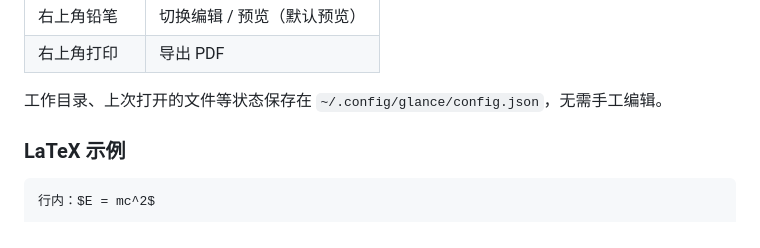
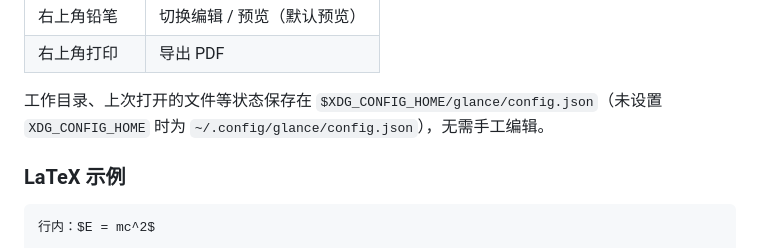
Before and after one commit to SyntaxEntity/Glance, a Markdown page: README.md, the part around the change. Drawn GitHub-style.

```diff
--- a/README.md
+++ b/README.md
@@ -57,7 +57,7 @@ sudo apt install ./glance_0.1.2-1_amd64.deb
 | 右上角铅笔 | 切换编辑 / 预览（默认预览） |
 | 右上角打印 | 导出 PDF |
 
-工作目录、上次打开的文件等状态保存在 `~/.config/glance/config.json`，无需手工编辑。
+工作目录、上次打开的文件等状态保存在 `$XDG_CONFIG_HOME/glance/config.json`（未设置 `XDG_CONFIG_HOME` 时为 `~/.config/glance/config.json`），无需手工编辑。
 
 ### LaTeX 示例
 
```
Also changed, not shown: AGENTS.md (+5 -1 lines), PROJECT.md (+1 -1 lines).
